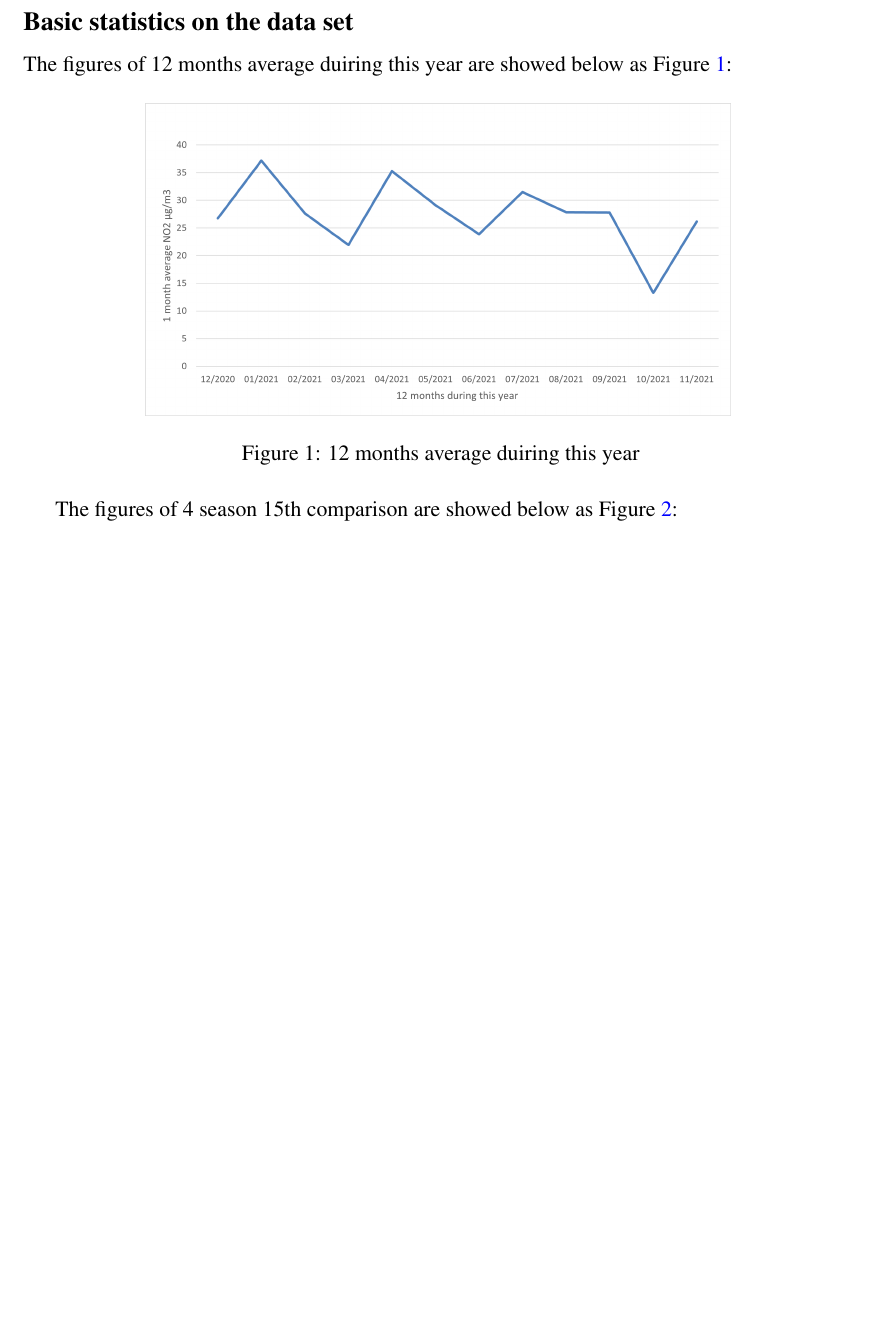
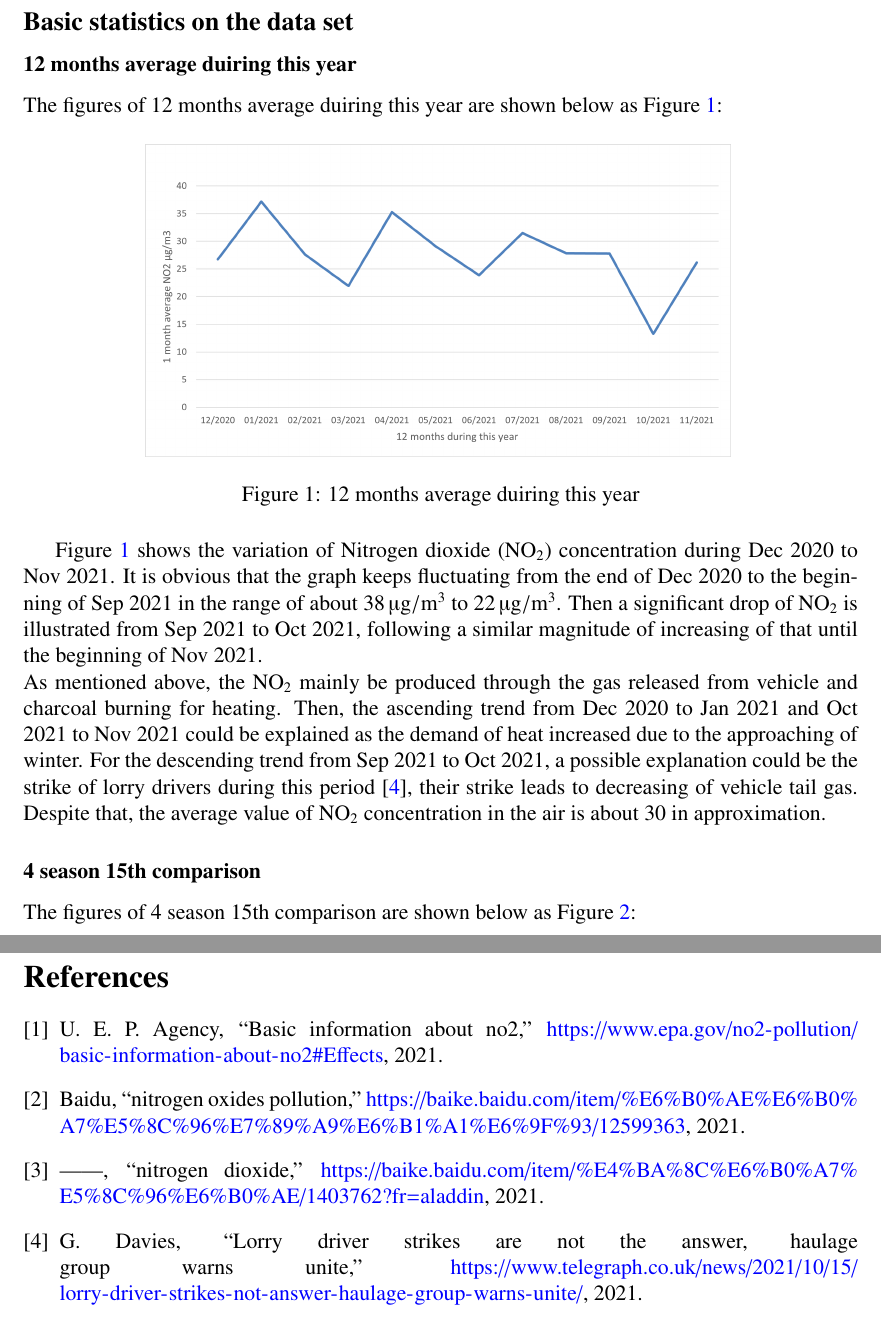
Before and after one commit to Gczmy/ELE8096, a LaTeX document (Coursework1_Group_Part/LaTeX/ELE8096_Coursework1_GroupPart.tex, which reads Coursework1_Group_Part/LaTeX/References.bib): part of page 2 of 2 before the commit and two parts of pages 2 and 4 of 4 after it, the two joined at a grey line, cut so that both start at the same text, the shorter picture padded with empty space. Compiled offline with pdfLaTeX.

Commit message:
add analysis of Figure1 by M.Xiao and references by Y.Zhang and C.Zheng

```diff
--- a/Coursework1_Group_Part/LaTeX/ELE8096_Coursework1_GroupPart.tex
+++ b/Coursework1_Group_Part/LaTeX/ELE8096_Coursework1_GroupPart.tex
@@ -142,7 +132,8 @@
 % ^^^^^^^^^^^^^^^^^^^^^^^^^^^
 \vspace{-0.5cm}
 \subsection*{Basic statistics on the data set}
-    The figures of 12 months average duiring this year are showed below
+    \subsubsection*{12 months average duiring this year}
+        The figures of 12 months average duiring this year are shown below
         as Figure \ref{fig:12_months_average_duiring_this_year}:
         \begin{figure}[H]
             \centering
@@ -150,7 +141,25 @@
             \caption{12 months average duiring this year}
             \label{fig:12_months_average_duiring_this_year}
         \end{figure}
-    The figures of 4 season 15th comparison are showed below
+        Figure \ref{fig:12_months_average_duiring_this_year} shows the variation of Nitrogen dioxide (NO$_2$)
+        concentration during Dec 2020 to Nov 2021. It is obvious
+        that the graph keeps fluctuating from the end of Dec 2020
+        to the beginning of Sep 2021 in the range of about 38\,\si{\ug/\m^3}
+        to 22\,\si{\ug/\m^3}. Then a significant drop of NO$_2$ is illustrated
+        from Sep 2021 to Oct 2021, following a similar magnitude of
+        increasing of that until the beginning of Nov 2021. \\
+        As mentioned above, the NO$_2$ mainly be produced through the
+        gas released from vehicle and charcoal burning for heating.
+        Then, the ascending trend from Dec 2020 to Jan 2021 and
+        Oct 2021 to Nov 2021 could be explained as the demand of
+        heat increased due to the approaching of winter. For the
+        descending trend from Sep 2021 to Oct 2021, a possible
+        explanation could be the strike of lorry drivers during
+        this period \cite{Gareth}, their strike leads to decreasing of
+        vehicle tail gas. Despite that, the average value of NO$_2$
+        concentration in the air is about 30 in approximation.
+    \subsubsection*{4 season 15th comparison}
+        The figures of 4 season 15th comparison are shown below
         as Figure \ref{fig:4_season_15th_comparison}:
         \begin{figure}[H]
             \centering
@@ -158,5 +167,8 @@
             \caption{4 season 15th comparison}
             \label{fig:4_season_15th_comparison}
         \end{figure}
+\newpage
 
+\bibliographystyle{IEEEtran}
+\bibliography{References}
 \end{document}
--- a/Coursework1_Group_Part/LaTeX/References.bib
+++ b/Coursework1_Group_Part/LaTeX/References.bib
@@ -5,0 +1,4 @@
+@misc{Basic_Information_about_NO2,
+   title = {Basic Information about NO2},
+   author = {U.S. Environmental Protection Agency},
+   year = {2021},
@@ -11,0 +8,3 @@
+   title = {Lorry driver strikes are not the answer, haulage group warns Unite},
+   author = {Gareth Davies},
+   year = {2021},
@@ -16,3 +15,4 @@
+   author = {Baidu},
    year = {2021},
-   howpublished = {\url{https://uk.farnell.com/amphenol-sgx-sensortech/ec4-20-no2/industrial-sensor-no2-20ppm-th/dp/3513412?st=EC4-20-NO2}}
+   howpublished = {\url{https://baike.baidu.com/item/%E6%B0%AE%E6%B0%A7%E5%8C%96%E7%89%A9%E6%B1%A1%E6%9F%93/12599363}}
 }
@@ -22,3 +21,4 @@
+   author = {Baidu},
    year = {2021},
-   howpublished = {\url{https://www.aliexpress.com/item/4000074955286.html}}
+   howpublished = {\url{https://baike.baidu.com/item/%E4%BA%8C%E6%B0%A7%E5%8C%96%E6%B0%AE/1403762?fr=aladdin}}
 }
```
Also changed, not shown: Coursework1_Group_Part/LaTeX/ELE8096_Coursework1_GroupPart.pdf, Coursework1_Group_Part/LaTeX/ELE8096_Coursework1_GroupPart.tex (38 more changed lines), Coursework1_Group_Part/LaTeX/References.bib (29 more changed lines). Lines whose indentation alone changed are shown as unchanged.
